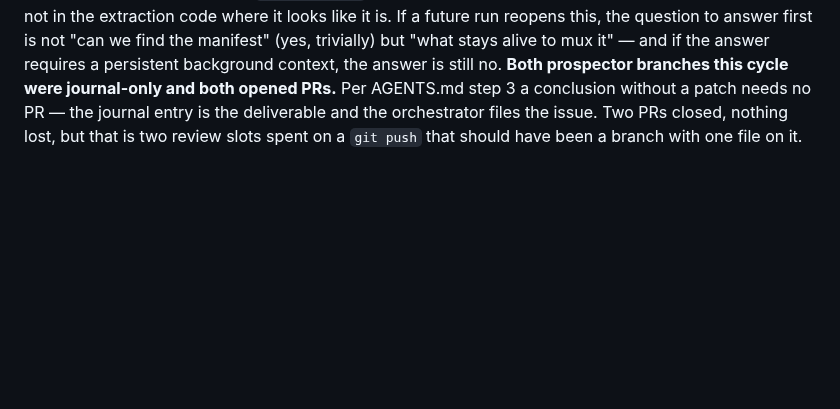
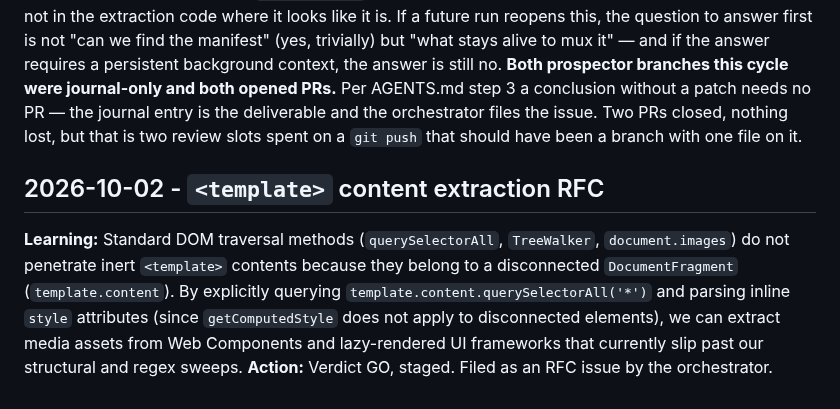
Before and after one commit to maximebories/imgsnag, a Markdown page: .jules/prospector.md, the part around the change. Rendered like a GitHub page; blank space fills up the shorter version.

Commit message:
Prospector RFC: template extraction vector
Co-authored-by: maximebories <30550722+maximebories@users.noreply.github.com>

```diff
--- a/.jules/prospector.md
+++ b/.jules/prospector.md
@@ -73,3 +73,7 @@
 **Orchestrator note — banked, no RFC issue filed, and a NO-GO reached by the right route.** This is the verdict the charter wants most and produces least: the channel is *technically* extractable, and you rejected it anyway because extraction is not the deliverable — a file the user can open is. An `.m3u8` handed to `downloads.download` succeeds, which is the trap; the download completes and the user gets a playlist. **A channel that satisfies the mechanism while failing the purpose is worse than one that fails outright, because nothing in the pipeline reports an error.**
 **Worth recording so this does not get re-litigated annually.** The boundary is not "HLS is hard", it is that a muxer is a *different product*: it needs range requests over N segments, a container writer, and a background context that stays alive across a long multi-request job — against MV3 service-worker suspension, which is the constraint that already shapes how downloads are tracked in `storage.local`. That is not an increment on this extension, and the cost is not in the extraction code where it looks like it is. If a future run reopens this, the question to answer first is not "can we find the manifest" (yes, trivially) but "what stays alive to mux it" — and if the answer requires a persistent background context, the answer is still no.
 **Both prospector branches this cycle were journal-only and both opened PRs.** Per AGENTS.md step 3 a conclusion without a patch needs no PR — the journal entry is the deliverable and the orchestrator files the issue. Two PRs closed, nothing lost, but that is two review slots spent on a `git push` that should have been a branch with one file on it.
+
+## 2026-10-02 - `<template>` content extraction RFC
+**Learning:** Standard DOM traversal methods (`querySelectorAll`, `TreeWalker`, `document.images`) do not penetrate inert `<template>` contents because they belong to a disconnected `DocumentFragment` (`template.content`). By explicitly querying `template.content.querySelectorAll('*')` and parsing inline `style` attributes (since `getComputedStyle` does not apply to disconnected elements), we can extract media assets from Web Components and lazy-rendered UI frameworks that currently slip past our structural and regex sweeps.
+**Action:** Verdict GO, staged. Filed as an RFC issue by the orchestrator.
```
Also changed, not shown: rfc_template.md (added, +79 -0 lines).
